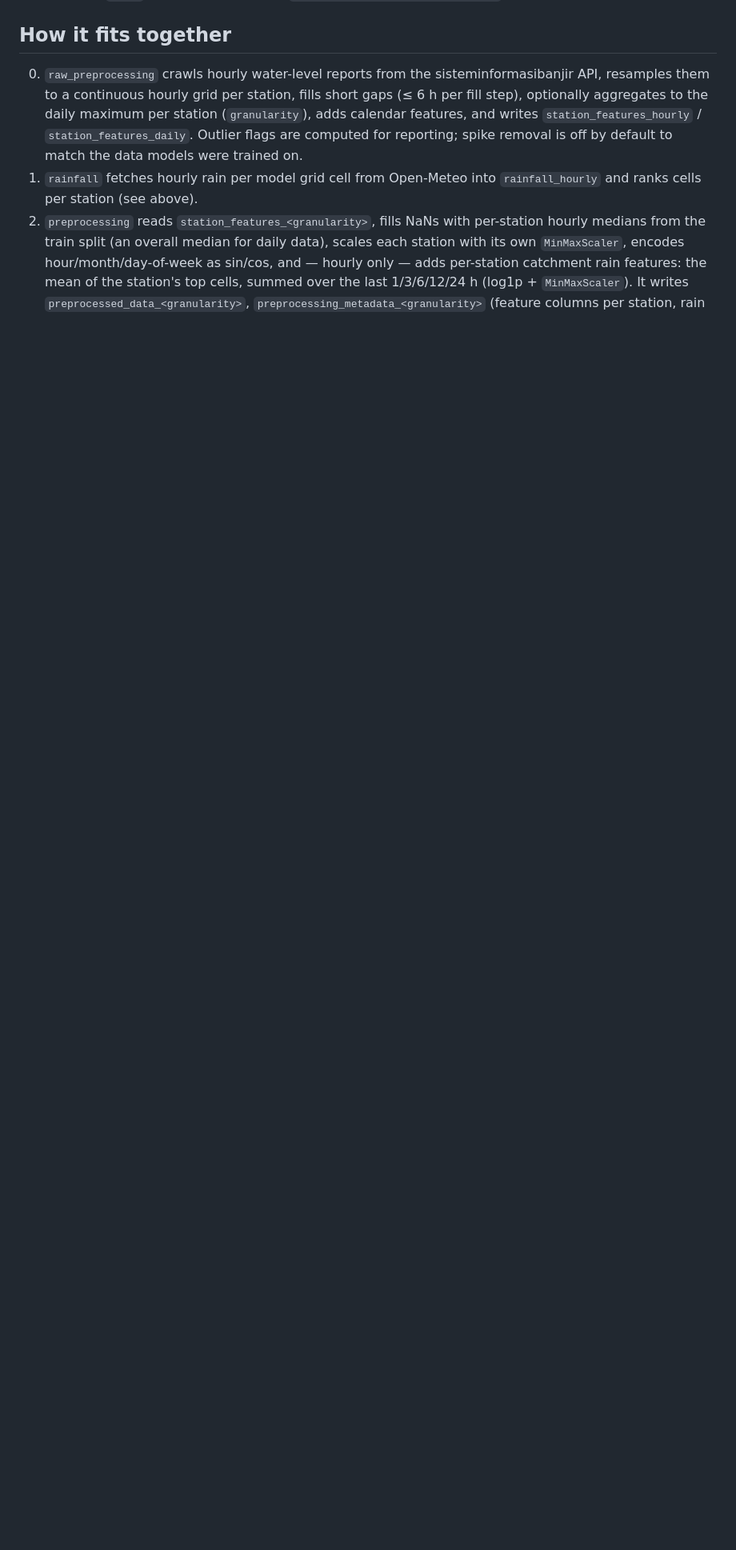
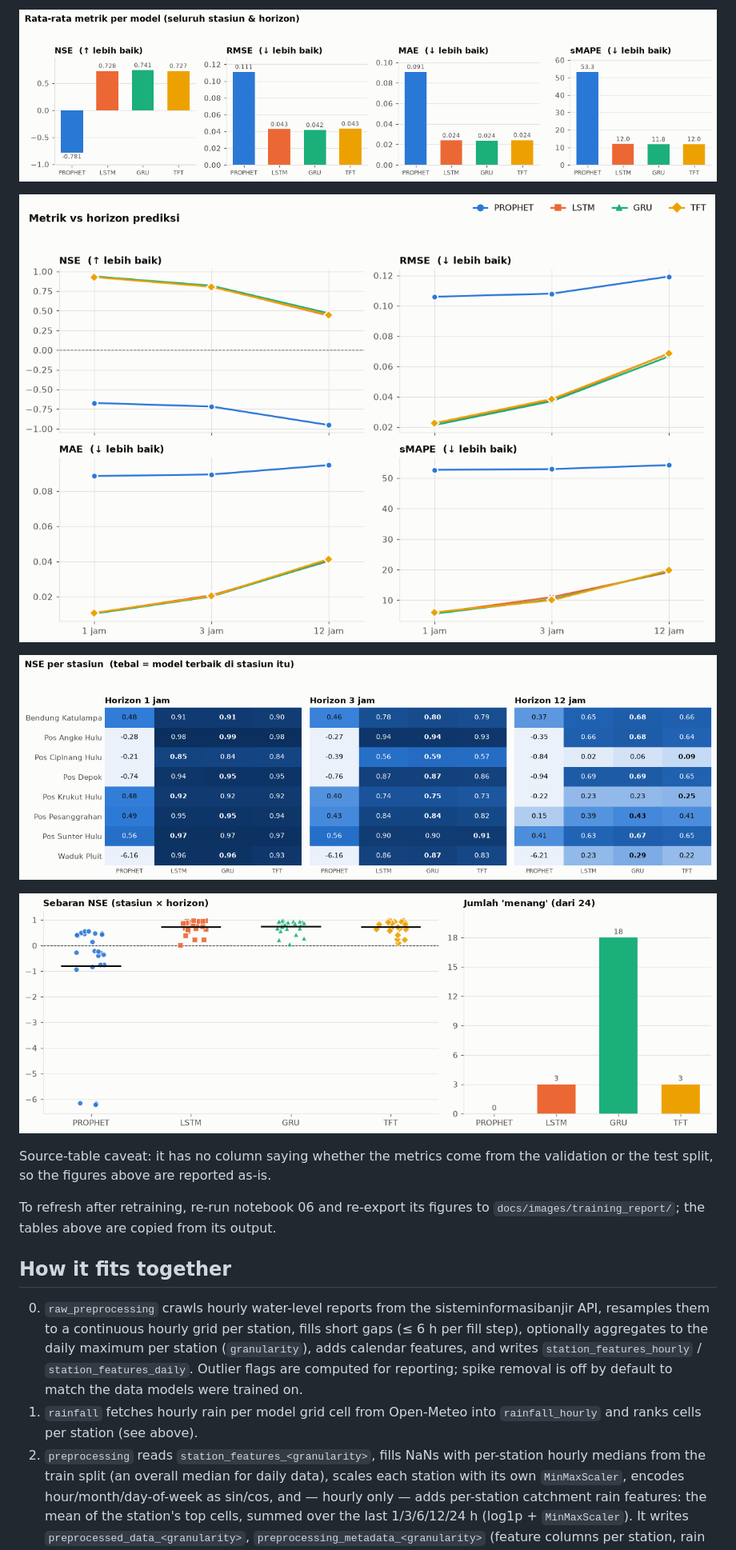
Before and after one commit to VincenzoJasonCarter/flood-forecasting-pipeline, a Markdown page: README.md, the part around one of its changes. Shown at 80% size. GitHub-like rendering; pictures changed too: docs/images/training_report/01_mean_metrics.png (added), docs/images/training_report/02_metrics_vs_horizon.png (added), docs/images/training_report/04_nse_heatmap.png (added); blank space fills up the shorter version.

Commit message:
add documentation + report

```diff
--- a/README.md
+++ b/README.md
@@ -207,3 +251,17 @@ When calling `run()` from a notebook, call
+![Mean metrics per model](docs/images/training_report/01_mean_metrics.png)
+
+![Metrics versus forecast horizon](docs/images/training_report/02_metrics_vs_horizon.png)
+
+![NSE per station and model, by horizon](docs/images/training_report/04_nse_heatmap.png)
+
+![Spread of NSE per model and number of wins](docs/images/training_report/05_consistency.png)
+
+Source-table caveat: it has no column saying whether the metrics come from the
+validation or the test split, so the figures above are reported as-is.
+
+To refresh after retraining, re-run notebook 06 and re-export its figures to
+`docs/images/training_report/`; the tables above are copied from its output.
+
 ## How it fits together
 
 0. `raw_preprocessing` crawls hourly water-level reports from the
```
Also changed, not shown: other parts of README.md (+50 -5 lines), docs/images/training_report/03_zoom_deep_learning.png (added), docs/images/training_report/06_nse_per_station.png (added), 1 other file.
